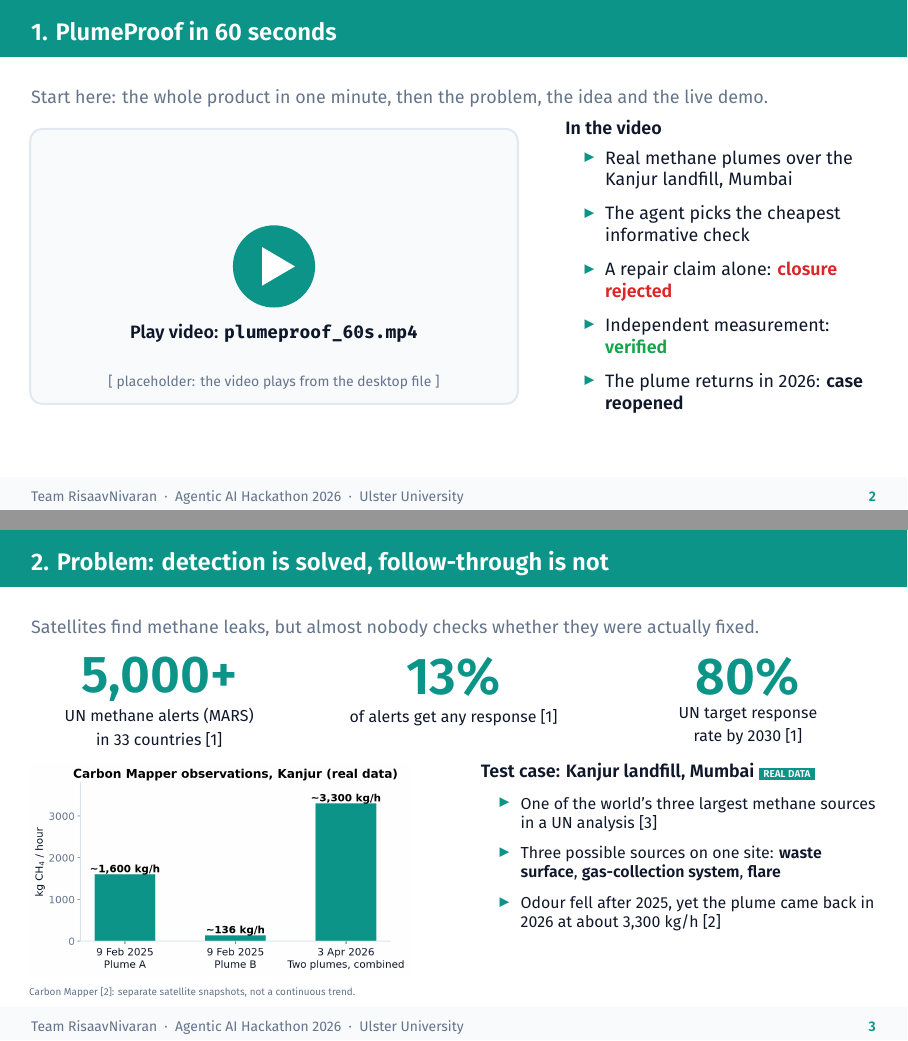
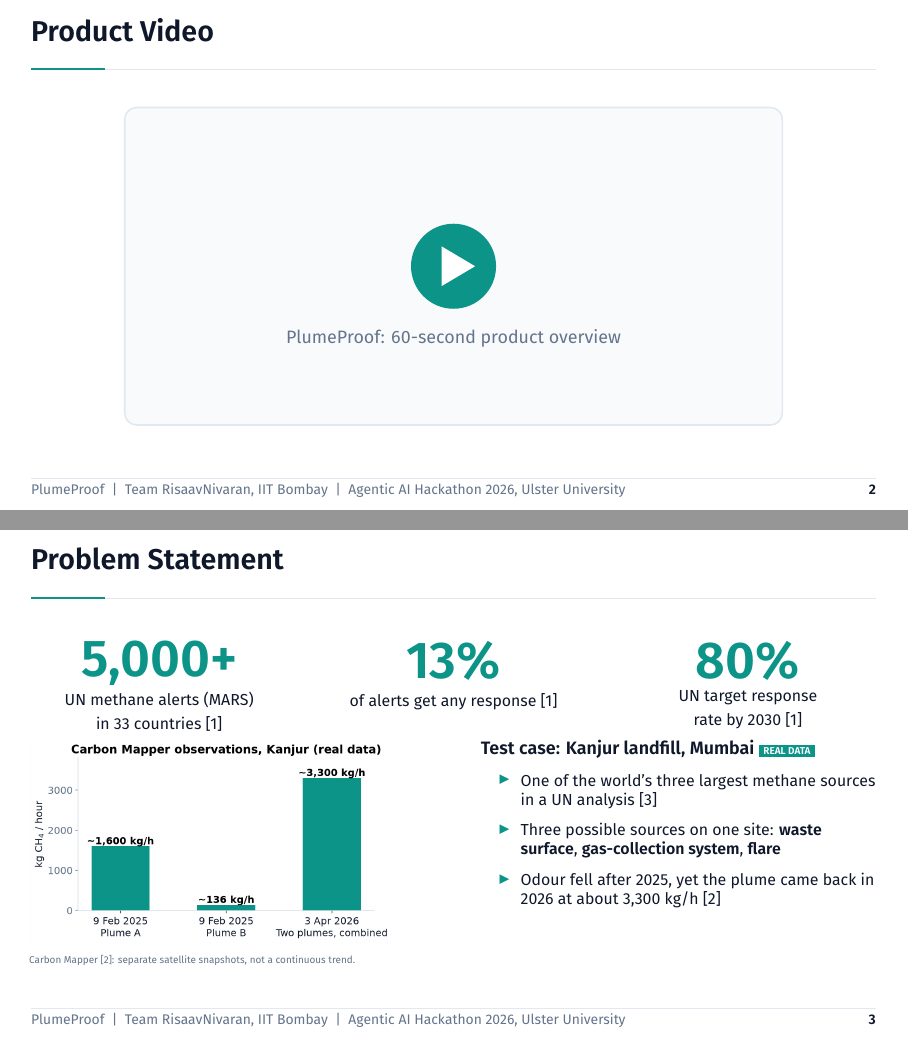
Before and after one commit to biprabhanu/RisaavNivaran, LaTeX slides (round2_submission/slides/plumeproof_round2.tex): pages 2 and 3 of 10, joined at a grey line. Compiled offline with XeLaTeX; a missing font is replaced by an installed copy or a similar font.

Commit message:
Slides: cleaner professional template and titles, simplified video slide, no filler text

```diff
--- a/round2_submission/slides/plumeproof_round2.tex
+++ b/round2_submission/slides/plumeproof_round2.tex
@@ -51,3 +50,5 @@
+  \hbox to\paperwidth{\hspace*{0.55cm}{\color{slate}\scriptsize PlumeProof\ \ |\ \ Team RisaavNivaran, IIT Bombay\ \ |\ \ Agentic AI Hackathon 2026, Ulster University}\hfill
+    {\color{ink}\scriptsize\bfseries\insertframenumber}\hspace*{0.55cm}}\vspace*{0.22cm}}
 \setbeamertemplate{itemize item}{\color{teal}\raisebox{0.15ex}{\small$\blacktriangleright$}}
 \setbeamersize{text margin left=0.55cm,text margin right=0.55cm}
 \setlength{\parskip}{0pt}
@@ -106,43 +107,28 @@
 }
 
 % ======================= 1. VIDEO =======================
-\begin{frame}[t]{1. PlumeProof in 60 seconds}
-\lead{Start here: the whole product in one minute, then the problem, the idea and the live demo.}
-\begin{columns}[c]
-\begin{column}{0.6\textwidth}
+\begin{frame}[t]{Product Video}
+\vspace*{0.1cm}
+\centering
 \begin{tikzpicture}
-\node[draw=slateL,line width=1pt,fill=slateBG,rounded corners=6pt,minimum width=8.6cm,minimum height=4.85cm](v){};
-\node[circle,fill=teal,minimum size=1.45cm] at (v.center){};
-\fill[white] ($(v.center)+(-0.21,0.34)$)--($(v.center)+(-0.21,-0.34)$)--($(v.center)+(0.37,0)$)--cycle;
-\node[ink,font=\small\bfseries,below=0.9cm of v.center]{Play video: \texttt{plumeproof\_60s.mp4}};
-\node[slate,font=\scriptsize,above=0.14cm of v.south]{[ placeholder: the video plays from the desktop file ]};
+\node[draw=slateL,line width=0.8pt,fill=slateBG,rounded corners=6pt,minimum width=11.6cm,minimum height=5.6cm](v){};
+\node[circle,fill=teal,minimum size=1.5cm] at (v.center){};
+\fill[white] ($(v.center)+(-0.21,0.35)$)--($(v.center)+(-0.21,-0.35)$)--($(v.center)+(0.38,0)$)--cycle;
+\node[slate,font=\small,below=1.0cm of v.center]{PlumeProof: 60-second product overview};
 \end{tikzpicture}
-\end{column}
-\begin{column}{0.37\textwidth}
-\small\textbf{In the video}
-\begin{itemize}\setlength\itemsep{4pt}
-\item Real methane plumes over the Kanjur landfill, Mumbai
-\item The agent picks the cheapest informative check
-\item A repair claim alone: {\color{alert}\textbf{closure rejected}}
-\item Independent measurement: {\color{okgreen}\textbf{verified}}
-\item The plume returns in 2026: \textbf{case reopened}
-\end{itemize}
-\end{column}
-\end{columns}
 \end{frame}
 
 % ======================= 2. PROBLEM =======================
-\begin{frame}[t]{2. Problem: detection is solved, follow-through is not}
-\lead{Satellites find methane leaks, but almost nobody checks whether they were actually fixed.}
+\begin{frame}[t]{Problem Statement}
 \begin{columns}[T]
 \begin{column}{0.32\textwidth}\bignum{5,000+}{UN methane alerts (MARS)\\in 33 countries [1]}\end{column}
 \begin{column}{0.32\textwidth}\bignum{13\%}{of alerts get any response [1]}\end{column}
 \begin{column}{0.32\textwidth}\bignum{80\%}{UN target response\\rate by 2030 [1]}\end{column}
 \end{columns}
-\vspace*{0.42cm}
+\vspace*{0.3cm}
 \begin{columns}[T]
 \begin{column}{0.5\textwidth}
-\includegraphics[width=0.9\linewidth]{chart_kanjur.png}\\[-0.08cm]
+\includegraphics[width=0.86\linewidth]{chart_kanjur.png}\\[-0.08cm]
 \src{Carbon Mapper [2]: separate satellite snapshots, not a continuous trend.}
 \end{column}
 \begin{column}{0.47\textwidth}
```
Also changed, not shown: round2_submission/slides/plumeproof_round2.pdf, round2_submission/slides/plumeproof_round2.tex (58 more changed lines).
